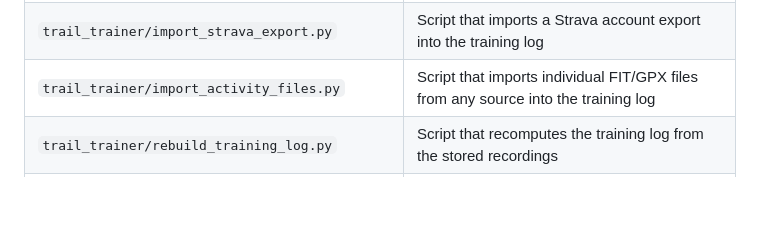
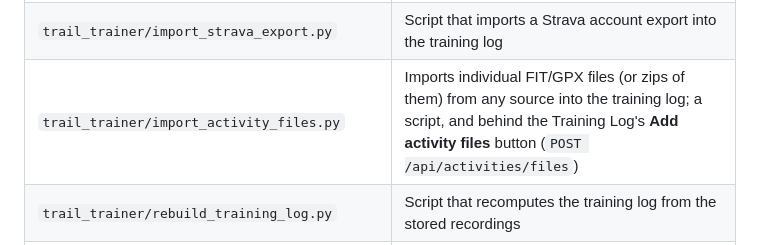
Before and after one commit to danny-kumpf/trail-planner, a Markdown page: CLAUDE.md, the part around the change. GitHub-like rendering; blank space fills up the shorter version.

```diff
--- a/CLAUDE.md
+++ b/CLAUDE.md
@@ -42,7 +42,7 @@ uv run python -m trail_trainer.readme_screenshots
 | `trail_trainer/activity_stats.py` | Source block + recording → the numbers the training log shows |
 | `trail_trainer/training_log.py` | Loads the training log, applying overrides; validates edits |
 | `trail_trainer/import_strava_export.py` | Script that imports a Strava account export into the training log |
-| `trail_trainer/import_activity_files.py` | Script that imports individual FIT/GPX files from any source into the training log |
+| `trail_trainer/import_activity_files.py` | Imports individual FIT/GPX files (or zips of them) from any source into the training log; a script, and behind the Training Log's **Add activity files** button (`POST /api/activities/files`) |
 | `trail_trainer/rebuild_training_log.py` | Script that recomputes the training log from the stored recordings |
 | `trail_trainer/strava_api.py` | Strava's API: approving access, refreshing tokens, reading activities |
 | `trail_trainer/strava_sync.py` | Brings the training log up to date with Strava |
```
Also changed, not shown: README.md (+11 -7 lines), docs/training_log.md (+4 -0 lines), docs/screenshots/training_log.png, 4 other files.
